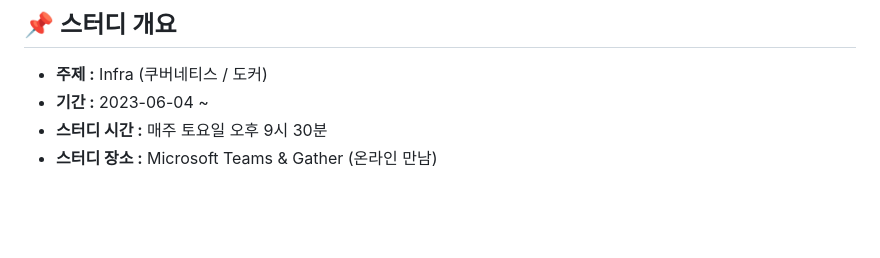
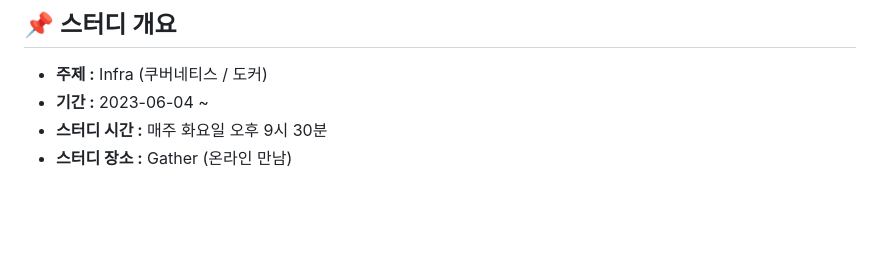
Before and after one commit to heewon00/MLInfraStudy, a Markdown page: README.md, the part around the change. Drawn GitHub-style.

```diff
--- a/README.md
+++ b/README.md
@@ -18,8 +18,8 @@
 
 - **주제 :** Infra (쿠버네티스 / 도커)
 - **기간 :** 2023-06-04 ~
-- **스터디 시간 :** 매주 토요일 오후 9시 30분
-- **스터디 장소 :** Microsoft Teams & Gather (온라인 만남)
+- **스터디 시간 :** 매주 화요일 오후 9시 30분
+- **스터디 장소 :** Gather (온라인 만남)
 
 <br>
 <br>
```
